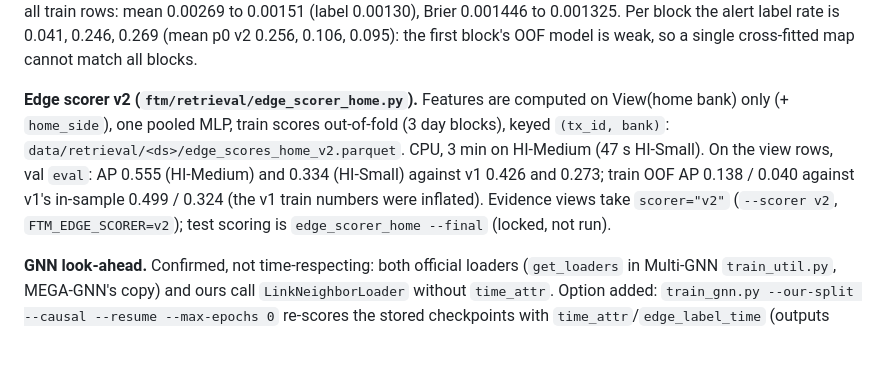
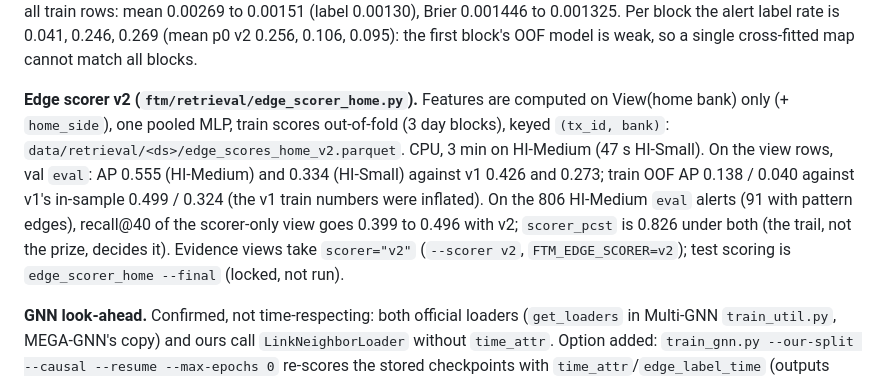
Before and after one commit to BhavyaV05/Transaction-Thieves, a Markdown page: docs/t1_baselines_val.md, the part around the change. Drawn GitHub-style; blank space fills up the shorter version.

Commit message:
t3: edge scorer v2 evidence-view numbers

```diff
--- a/docs/t1_baselines_val.md
+++ b/docs/t1_baselines_val.md
@@ -106,7 +106,7 @@ Reading: the chosen map removes about a third of the over-prediction on eval ale
 
 **Train p0 v2.** The train OOF scores went through the val-fit calibrator: mean p0 0.374 against label rate 0.132 on the 10,962 train alerts. Now each train day block (days 1-3, 4-6, 7-9) is mapped by a map fit on the other two blocks (kind by the same fold-CV: isotonic on all rows). Train alerts: mean p0 0.374 to **0.191** (label 0.132), Brier 0.1824 to 0.1421; all train rows: mean 0.00269 to 0.00151 (label 0.00130), Brier 0.001446 to 0.001325. Per block the alert label rate is 0.041, 0.246, 0.269 (mean p0 v2 0.256, 0.106, 0.095): the first block's OOF model is weak, so a single cross-fitted map cannot match all blocks.
 
-**Edge scorer v2 (`ftm/retrieval/edge_scorer_home.py`).** Features are computed on View(home bank) only (+ `home_side`), one pooled MLP, train scores out-of-fold (3 day blocks), keyed `(tx_id, bank)`: `data/retrieval/<ds>/edge_scores_home_v2.parquet`. CPU, 3 min on HI-Medium (47 s HI-Small). On the view rows, val `eval`: AP 0.555 (HI-Medium) and 0.334 (HI-Small) against v1 0.426 and 0.273; train OOF AP 0.138 / 0.040 against v1's in-sample 0.499 / 0.324 (the v1 train numbers were inflated). Evidence views take `scorer="v2"` (`--scorer v2`, `FTM_EDGE_SCORER=v2`); test scoring is `edge_scorer_home --final` (locked, not run).
+**Edge scorer v2 (`ftm/retrieval/edge_scorer_home.py`).** Features are computed on View(home bank) only (+ `home_side`), one pooled MLP, train scores out-of-fold (3 day blocks), keyed `(tx_id, bank)`: `data/retrieval/<ds>/edge_scores_home_v2.parquet`. CPU, 3 min on HI-Medium (47 s HI-Small). On the view rows, val `eval`: AP 0.555 (HI-Medium) and 0.334 (HI-Small) against v1 0.426 and 0.273; train OOF AP 0.138 / 0.040 against v1's in-sample 0.499 / 0.324 (the v1 train numbers were inflated). On the 806 HI-Medium `eval` alerts (91 with pattern edges), recall@40 of the scorer-only view goes 0.399 to 0.496 with v2; `scorer_pcst` is 0.826 under both (the trail, not the prize, decides it). Evidence views take `scorer="v2"` (`--scorer v2`, `FTM_EDGE_SCORER=v2`); test scoring is `edge_scorer_home --final` (locked, not run).
 
 **GNN look-ahead.** Confirmed, not time-respecting: both official loaders (`get_loaders` in Multi-GNN `train_util.py`, MEGA-GNN's copy) and ours call `LinkNeighborLoader` without `time_attr`. Option added: `train_gnn.py --our-split --causal --resume --max-epochs 0` re-scores the stored checkpoints with `time_attr`/`edge_label_time` (outputs `p0_<model>_causal*`); needs the GPU box and was not run (PyG is not installed on the CPU box either).
 
```
